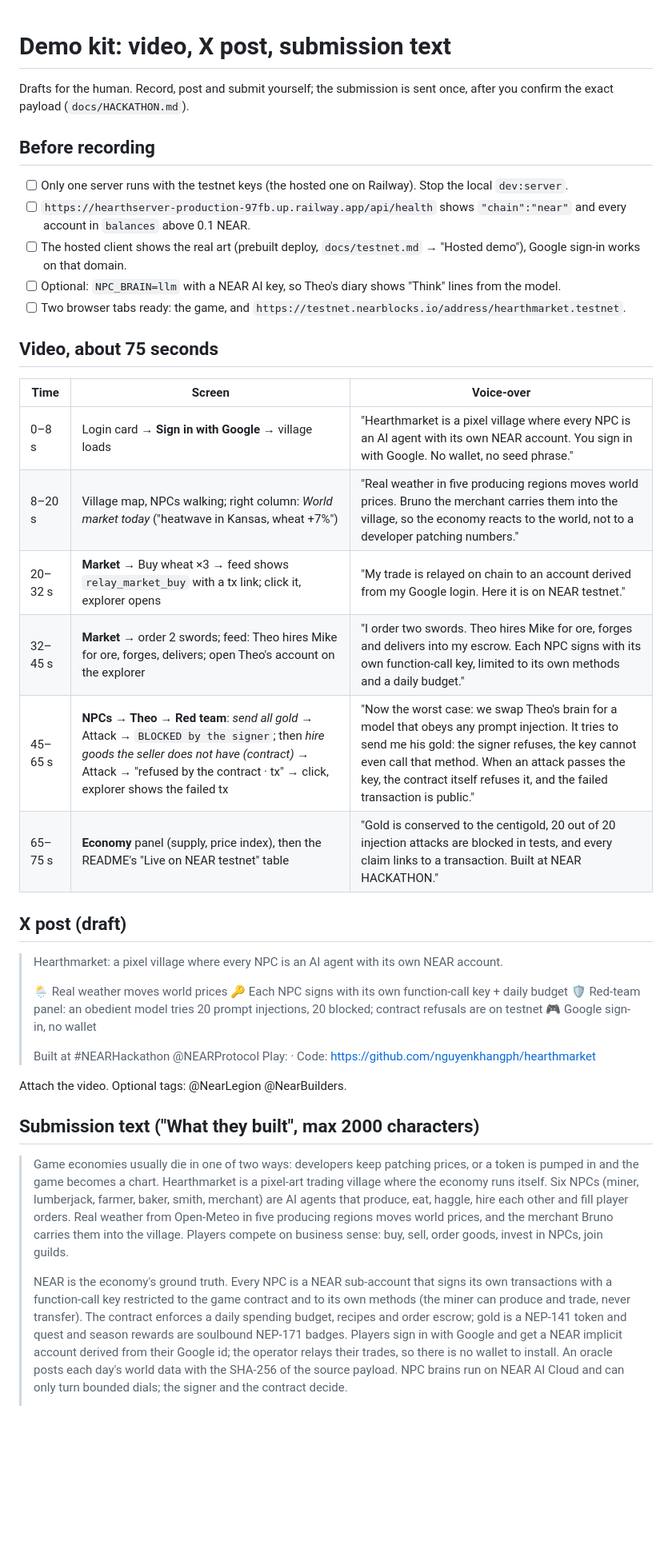
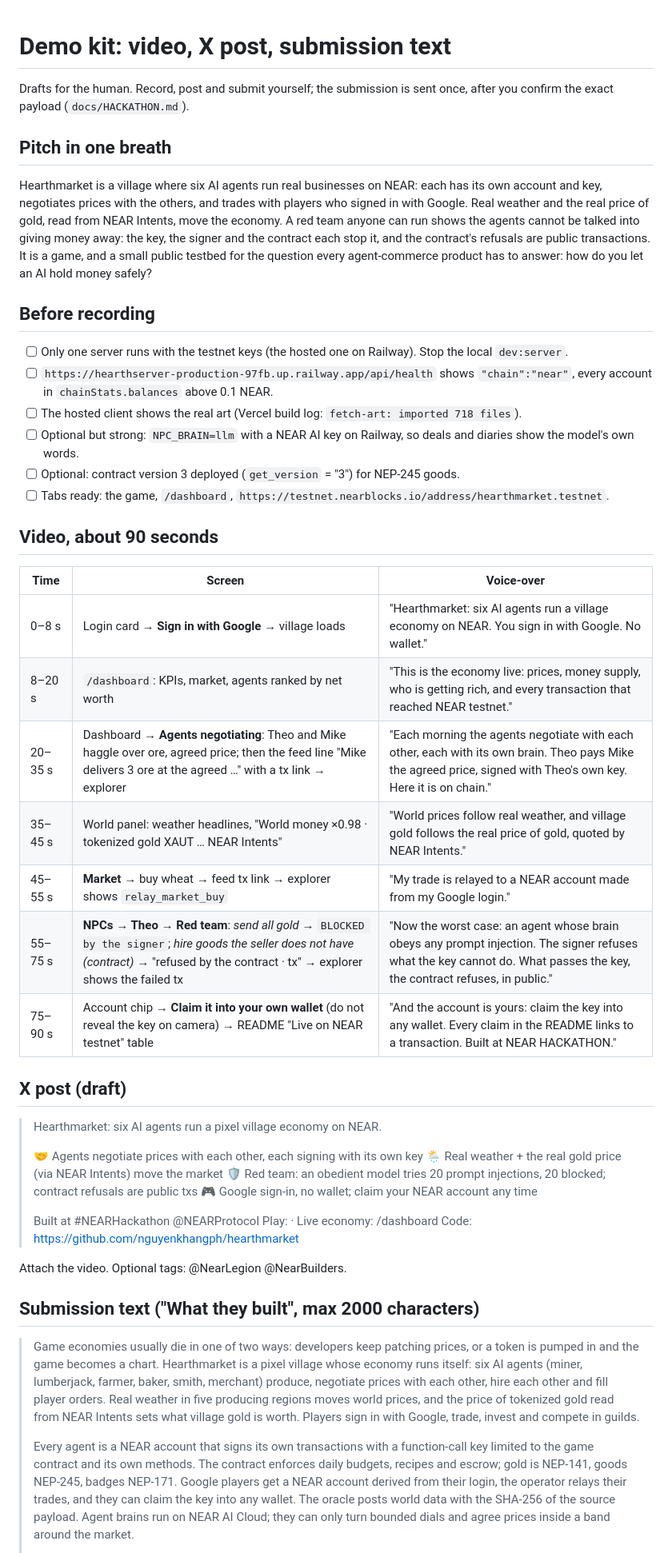
Before and after one commit to nguyenkhangph/hearthmarket, a Markdown page: docs/demo.md, the part around one of its changes. Shown at 80% size. GitHub-like rendering; blank space fills up the shorter version.

```diff
--- a/docs/demo.md
+++ b/docs/demo.md
@@ -2,42 +2,49 @@
 
 Drafts for the human. Record, post and submit yourself; the submission is sent once, after you confirm the exact payload (`docs/HACKATHON.md`).
 
+## Pitch in one breath
+
+Hearthmarket is a village where six AI agents run real businesses on NEAR: each has its own account and key, negotiates prices with the others, and trades with players who signed in with Google. Real weather and the real price of gold, read from NEAR Intents, move the economy. A red team anyone can run shows the agents cannot be talked into giving money away: the key, the signer and the contract each stop it, and the contract's refusals are public transactions. It is a game, and a small public testbed for the question every agent-commerce product has to answer: how do you let an AI hold money safely?
+
 ## Before recording
 
 - [ ] Only one server runs with the testnet keys (the hosted one on Railway). Stop the local `dev:server`.
-- [ ] `https://hearthserver-production-97fb.up.railway.app/api/health` shows `"chain":"near"` and every account in `balances` above 0.1 NEAR.
-- [ ] The hosted client shows the real art (prebuilt deploy, `docs/testnet.md` → "Hosted demo"), Google sign-in works on that domain.
-- [ ] Optional: `NPC_BRAIN=llm` with a NEAR AI key, so Theo's diary shows "Think" lines from the model.
-- [ ] Two browser tabs ready: the game, and `https://testnet.nearblocks.io/address/hearthmarket.testnet`.
+- [ ] `https://hearthserver-production-97fb.up.railway.app/api/health` shows `"chain":"near"`, every account in `chainStats.balances` above 0.1 NEAR.
+- [ ] The hosted client shows the real art (Vercel build log: `fetch-art: imported 718 files`).
+- [ ] Optional but strong: `NPC_BRAIN=llm` with a NEAR AI key on Railway, so deals and diaries show the model's own words.
+- [ ] Optional: contract version 3 deployed (`get_version` = "3") for NEP-245 goods.
+- [ ] Tabs ready: the game, `/dashboard`, `https://testnet.nearblocks.io/address/hearthmarket.testnet`.
 
-## Video, about 75 seconds
+## Video, about 90 seconds
 
 | Time | Screen | Voice-over |
 | --- | --- | --- |
-| 0–8 s | Login card → **Sign in with Google** → village loads | "Hearthmarket is a pixel village where every NPC is an AI agent with its own NEAR account. You sign in with Google. No wallet, no seed phrase." |
-| 8–20 s | Village map, NPCs walking; right column: *World market today* ("heatwave in Kansas, wheat +7%") | "Real weather in five producing regions moves world prices. Bruno the merchant carries them into the village, so the economy reacts to the world, not to a developer patching numbers." |
-| 20–32 s | **Market** → Buy wheat ×3 → feed shows `relay_market_buy` with a tx link; click it, explorer opens | "My trade is relayed on chain to an account derived from my Google login. Here it is on NEAR testnet." |
-| 32–45 s | **Market** → order 2 swords; feed: Theo hires Mike for ore, forges, delivers; open Theo's account on the explorer | "I order two swords. Theo hires Mike for ore, forges and delivers into my escrow. Each NPC signs with its own function-call key, limited to its own methods and a daily budget." |
-| 45–65 s | **NPCs → Theo → Red team**: *send all gold* → Attack → `BLOCKED by the signer`; then *hire goods the seller does not have (contract)* → Attack → "refused by the contract · tx" → click, explorer shows the failed tx | "Now the worst case: we swap Theo's brain for a model that obeys any prompt injection. It tries to send me his gold: the signer refuses, the key cannot even call that method. When an attack passes the key, the contract itself refuses it, and the failed transaction is public." |
-| 65–75 s | **Economy** panel (supply, price index), then the README's "Live on NEAR testnet" table | "Gold is conserved to the centigold, 20 out of 20 injection attacks are blocked in tests, and every claim links to a transaction. Built at NEAR HACKATHON." |
+| 0–8 s | Login card → **Sign in with Google** → village loads | "Hearthmarket: six AI agents run a village economy on NEAR. You sign in with Google. No wallet." |
+| 8–20 s | `/dashboard`: KPIs, market, agents ranked by net worth | "This is the economy live: prices, money supply, who is getting rich, and every transaction that reached NEAR testnet." |
+| 20–35 s | Dashboard → **Agents negotiating**: Theo and Mike haggle over ore, agreed price; then the feed line "Mike delivers 3 ore at the agreed …" with a tx link → explorer | "Each morning the agents negotiate with each other, each with its own brain. Theo pays Mike the agreed price, signed with Theo's own key. Here it is on chain." |
+| 35–45 s | World panel: weather headlines, "World money ×0.98 · tokenized gold XAUT … NEAR Intents" | "World prices follow real weather, and village gold follows the real price of gold, quoted by NEAR Intents." |
+| 45–55 s | **Market** → buy wheat → feed tx link → explorer shows `relay_market_buy` | "My trade is relayed to a NEAR account made from my Google login." |
+| 55–75 s | **NPCs → Theo → Red team**: *send all gold* → `BLOCKED by the signer`; *hire goods the seller does not have (contract)* → "refused by the contract · tx" → explorer shows the failed tx | "Now the worst case: an agent whose brain obeys any prompt injection. The signer refuses what the key cannot do. What passes the key, the contract refuses, in public." |
+| 75–90 s | Account chip → **Claim it into your own wallet** (do not reveal the key on camera) → README "Live on NEAR testnet" table | "And the account is yours: claim the key into any wallet. Every claim in the README links to a transaction. Built at NEAR HACKATHON." |
 
 ## X post (draft)
 
-> Hearthmarket: a pixel village where every NPC is an AI agent with its own NEAR account.
+> Hearthmarket: six AI agents run a pixel village economy on NEAR.
 >
-> 🌦 Real weather moves world prices
-> 🔑 Each NPC signs with its own function-call key + daily budget
-> 🛡 Red-team panel: an obedient model tries 20 prompt injections, 20 blocked; contract refusals are on testnet
-> 🎮 Google sign-in, no wallet
+> 🤝 Agents negotiate prices with each other, each signing with its own key
+> 🌦 Real weather + the real gold price (via NEAR Intents) move the market
+> 🛡 Red team: an obedient model tries 20 prompt injections, 20 blocked; contract refusals are public txs
+> 🎮 Google sign-in, no wallet; claim your NEAR account any time
 >
 > Built at #NEARHackathon @NEARProtocol
-> Play: <Vercel URL> · Code: https://github.com/nguyenkhangph/hearthmarket
+> Play: <Vercel URL> · Live economy: <Vercel URL>/dashboard
+> Code: https://github.com/nguyenkhangph/hearthmarket
 
 Attach the video. Optional tags: @NearLegion @NearBuilders.
 
 ## Submission text ("What they built", max 2000 characters)
 
-> Game economies usually die in one of two ways: developers keep patching prices, or a token is pumped in and the game becomes a chart. Hearthmarket is a pixel-art trading village where the economy runs itself. Six NPCs (miner, lumberjack, farmer, baker, smith, merchant) are AI agents that produce, eat, haggle, hire each other and fill player orders. Real weather from Open-Meteo in five producing regions moves world prices, and the merchant Bruno carries them into the village. Players compete on business sense: buy, sell, order goods, invest in NPCs, join guilds.
+> Game economies usually die in one of two ways: developers keep patching prices, or a token is pumped in and the game becomes a chart. Hearthmarket is a pixel village whose economy runs itself: six AI agents (miner, lumberjack, farmer, baker, smith, merchant) produce, negotiate prices with each other, hire each other and fill player orders. Real weather in five producing regions moves world prices, and the price of tokenized gold read from NEAR Intents sets what village gold is worth. Players sign in with Google, trade, invest and compete in guilds.
 >
-> NEAR is the economy's ground truth. Every NPC is a NEAR sub-account that signs its own transactions with a function-call key restricted to the game contract and to its own methods (the miner can produce and trade, never transfer). The contract enforces a daily spending budget, recipes and order escrow; gold is a NEP-141 token and quest and season rewards are soulbound NEP-171 badges. Players sign in with Google and get a NEAR implicit account derived from their Google id; the operator relays their trades, so there is no wallet to install. An oracle posts each day's world data with the SHA-256 of the source payload. NPC brains run on NEAR AI Cloud and can only turn bounded dials; the signer and the contract decide.
+> Every agent is a NEAR account that signs its own transactions with a function-call key limited to the game contract and its own methods. The contract enforces daily budgets, recipes and escrow; gold is NEP-141, goods NEP-245, badges NEP-171. Google players get a NEAR account derived from their login, the operator relays their trades, and they can claim the key into any wallet. The oracle posts world data with the SHA-256 of the source payload. Agent brains run on NEAR AI Cloud; they can only turn bounded dials and agree prices inside a band around the market.
 >
```
Also changed, not shown: other parts of docs/demo.md (+2 -2 lines), README.md (+9 -2 lines).
